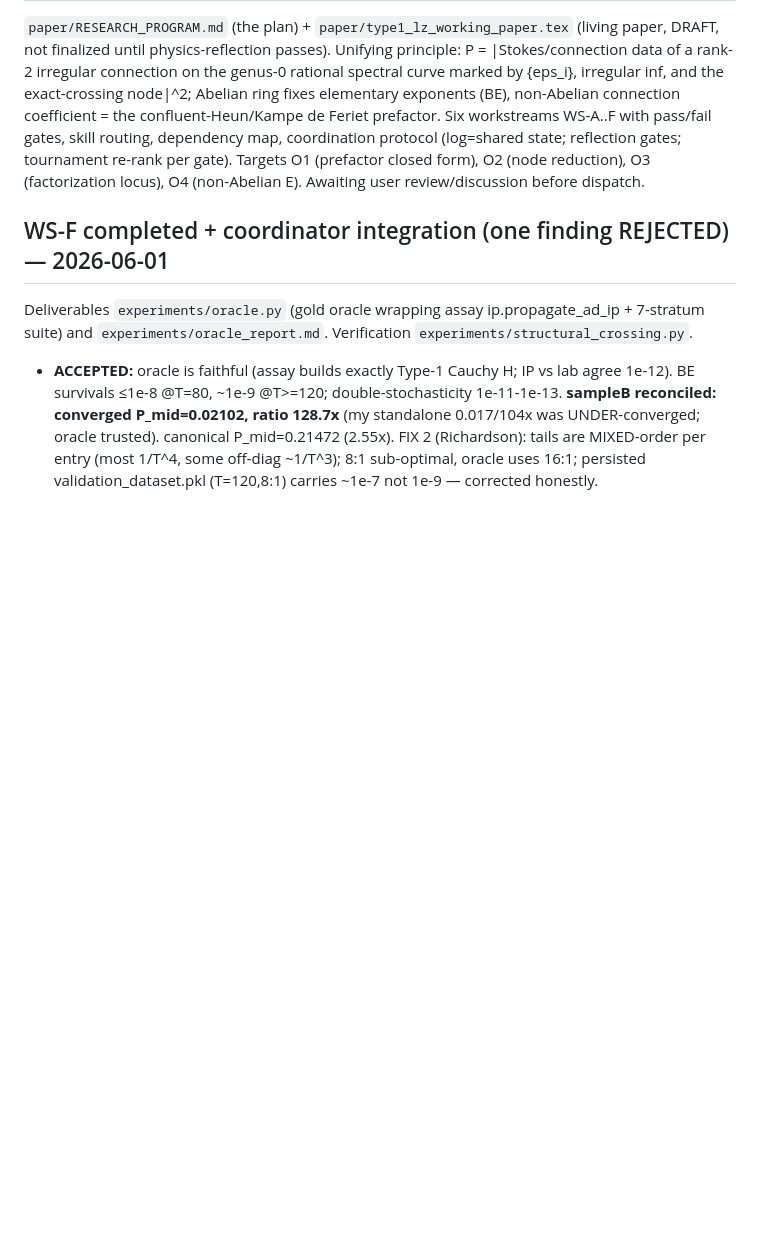
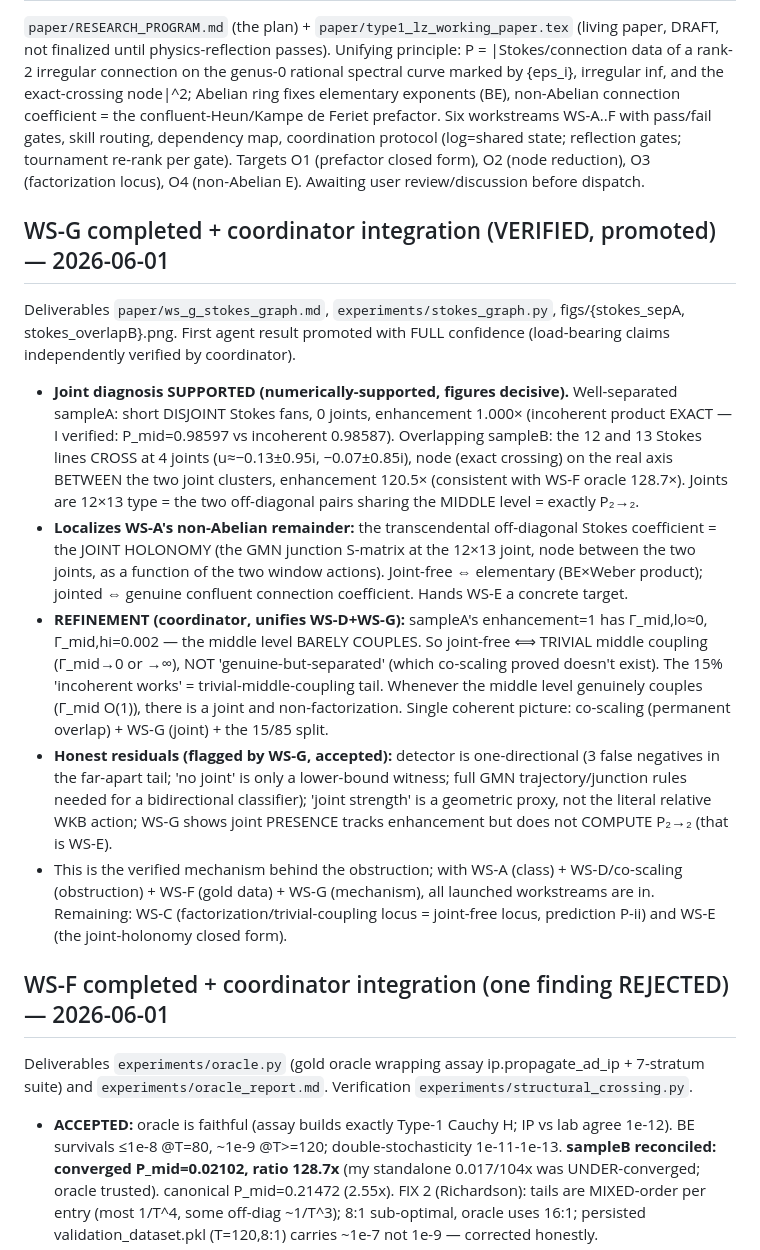
Before and after one commit to hailekofi/Claude-CoMath, a Markdown page: projects/type-1-lz/RESEARCH_LOG.md, the part around the change. GitHub-like rendering; blank space fills up the shorter version.

Commit message:
Type1 LZ WS-G (verified, promoted): joint diagnosis confirmed — 12x13 Stokes joints in overlapping regime = the P_2->2 non-Abelian remainder; joint-free <=> trivial middle coupling (unifies co-scaling + 15/85 split)

```diff
--- a/projects/type-1-lz/RESEARCH_LOG.md
+++ b/projects/type-1-lz/RESEARCH_LOG.md
@@ -123,6 +123,36 @@ coefficient = the confluent-Heun/Kampe de Feriet prefactor. Six workstreams WS-A
 gates, skill routing, dependency map, coordination protocol (log=shared state; reflection gates;
 tournament re-rank per gate). Targets O1 (prefactor closed form), O2 (node reduction), O3
 (factorization locus), O4 (non-Abelian E). Awaiting user review/discussion before dispatch.
+
+## WS-G completed + coordinator integration (VERIFIED, promoted) — 2026-06-01
+Deliverables `paper/ws_g_stokes_graph.md`, `experiments/stokes_graph.py`, figs/{stokes_sepA,
+stokes_overlapB}.png. First agent result promoted with FULL confidence (load-bearing claims
+independently verified by coordinator).
+- **Joint diagnosis SUPPORTED (numerically-supported, figures decisive).** Well-separated sampleA:
+  short DISJOINT Stokes fans, 0 joints, enhancement 1.000× (incoherent product EXACT — I verified:
+  P_mid=0.98597 vs incoherent 0.98587). Overlapping sampleB: the 12 and 13 Stokes lines CROSS at 4
+  joints (u≈−0.13±0.95i, −0.07±0.85i), node (exact crossing) on the real axis BETWEEN the two joint
+  clusters, enhancement 120.5× (consistent with WS-F oracle 128.7×). Joints are 12×13 type = the two
+  off-diagonal pairs sharing the MIDDLE level = exactly P₂→₂.
+- **Localizes WS-A's non-Abelian remainder:** the transcendental off-diagonal Stokes coefficient =
+  the JOINT HOLONOMY (the GMN junction S-matrix at the 12×13 joint, node between the two joints, as
+  a function of the two window actions). Joint-free ⇔ elementary (BE×Weber product); jointed ⇔
+  genuine confluent connection coefficient. Hands WS-E a concrete target.
+- **REFINEMENT (coordinator, unifies WS-D+WS-G):** sampleA's enhancement=1 has Γ_mid,lo≈0,
+  Γ_mid,hi=0.002 — the middle level BARELY COUPLES. So joint-free ⟺ TRIVIAL middle coupling
+  (Γ_mid→0 or →∞), NOT 'genuine-but-separated' (which co-scaling proved doesn't exist). The 15%
+  'incoherent works' = trivial-middle-coupling tail. Whenever the middle level genuinely couples
+  (Γ_mid O(1)), there is a joint and non-factorization. Single coherent picture: co-scaling
+  (permanent overlap) + WS-G (joint) + the 15/85 split.
+- **Honest residuals (flagged by WS-G, accepted):** detector is one-directional (3 false negatives
+  in the far-apart tail; 'no joint' is only a lower-bound witness; full GMN trajectory/junction
+  rules needed for a bidirectional classifier); 'joint strength' is a geometric proxy, not the
+  literal relative WKB action; WS-G shows joint PRESENCE tracks enhancement but does not COMPUTE
+  P₂→₂ (that is WS-E).
+- This is the verified mechanism behind the obstruction; with WS-A (class) + WS-D/co-scaling
+  (obstruction) + WS-F (gold data) + WS-G (mechanism), all launched workstreams are in. Remaining:
+  WS-C (factorization/trivial-coupling locus = joint-free locus, prediction P-ii) and WS-E (the
+  joint-holonomy closed form).
 
 ## WS-F completed + coordinator integration (one finding REJECTED) — 2026-06-01
 Deliverables `experiments/oracle.py` (gold oracle wrapping assay ip.propagate_ad_ip + 7-stratum
```
Also changed, not shown: 1 other file.
